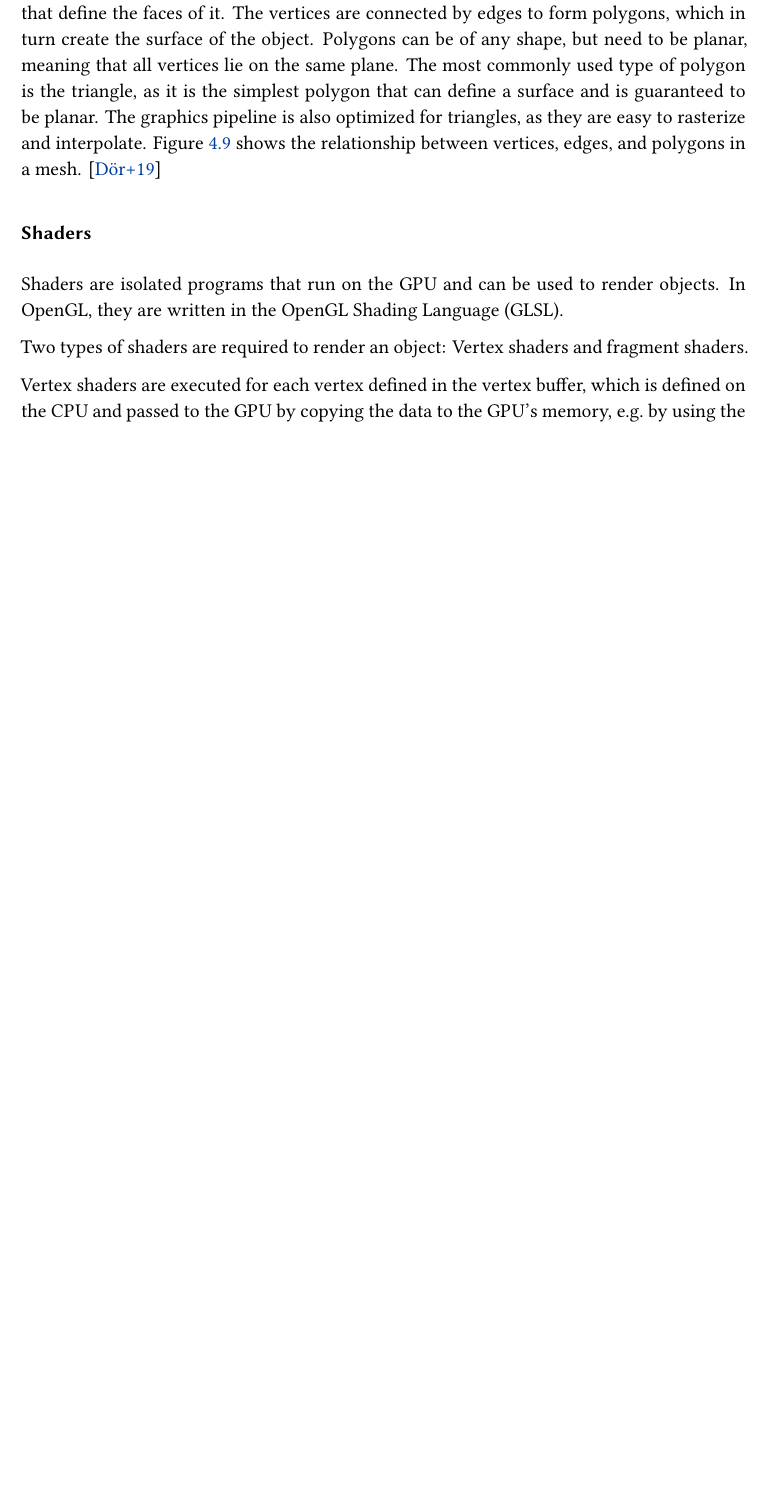
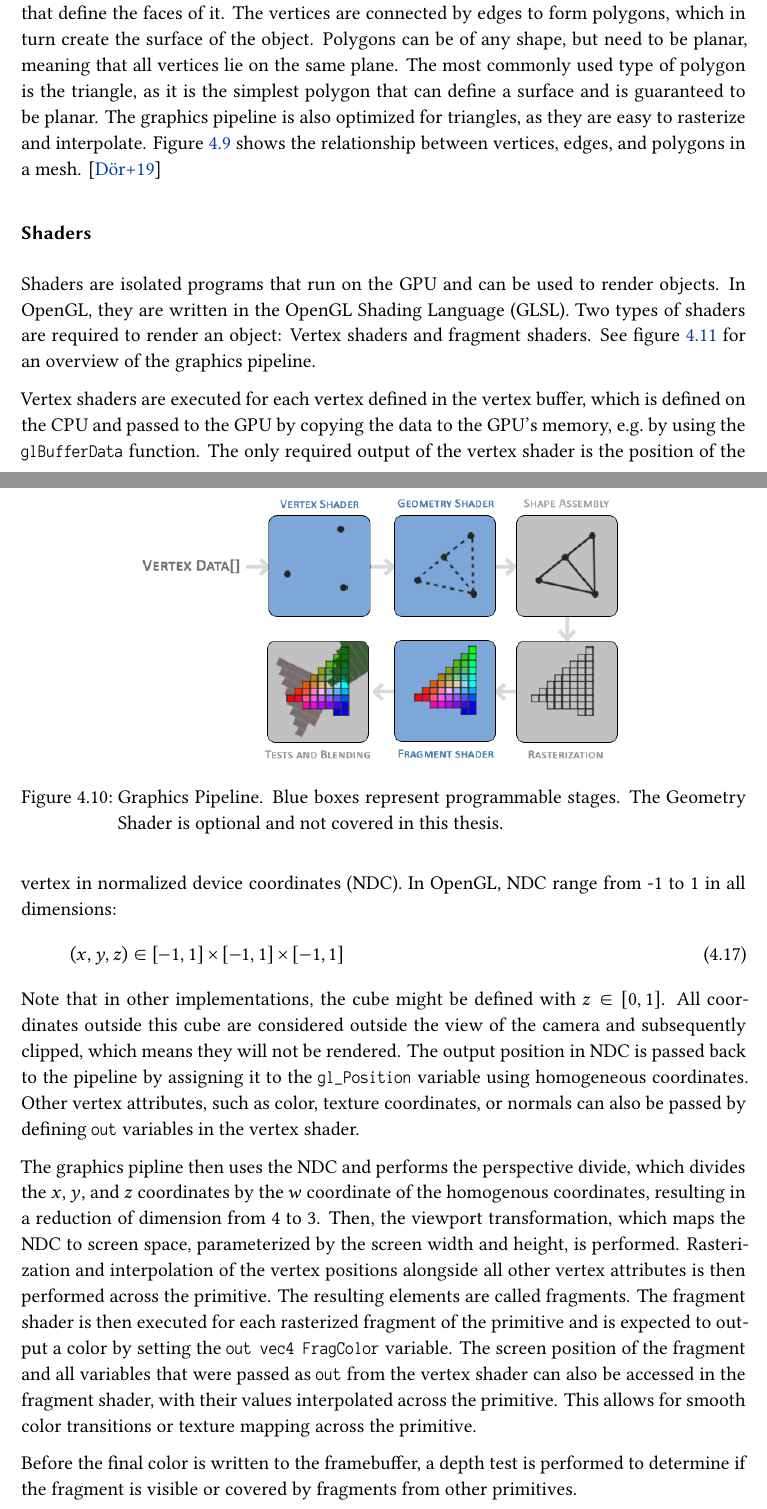
Before and after one commit to hugoppp-uni/BA, a LaTeX thesis (ba/ba.tex, which reads ba/chapters/4_solution_details.tex): part of page 26 of 37 before the commit and two parts of pages 26 and 27 of 38 after it, the two joined at a grey line, cut so that both start at the same text, the shorter picture padded with empty space. Compiled offline with XeLaTeX; a missing font is replaced by an installed copy or a similar font.

Commit message:
Shaders v2

```diff
--- a/ba/chapters/4_solution_details.tex
+++ b/ba/chapters/4_solution_details.tex
@@ -599,13 +599,53 @@ Figure~\ref{fig:mesh-overview} shows the relationship between vertices, edges, a
 %which is applied by OpenGL automatically based on the viewport settings provided via the \texttt{glViewport} function.
 
 \subsubsection{Shaders}\label{subsec:shaders}
+
 Shaders are isolated programs that run on the GPU and can be used to render objects.
 In OpenGL, they are written in the OpenGL Shading Language (GLSL).
-
 Two types of shaders are required to render an object: Vertex shaders and fragment shaders.
+See figure~\ref{fig:graphics-pipeline} for an overview of the graphics pipeline.
+\begin{figure}[h!]
+    \centering
+    \includegraphics[width=0.70\textwidth]{images/graphics-pipeline}
+    \caption{Graphics Pipeline. Blue boxes represent programmable stages. The Geometry Shader is optional and not covered in this thesis.}
+    \label{fig:graphics-pipeline}
+\end{figure}
 
 Vertex shaders are executed for each vertex defined in the vertex buffer, which is defined on the CPU and
 passed to the GPU by copying the data to the GPU's memory, e.g.\ by using the \texttt{glBufferData} function.
+The only required output of the vertex shader is the position of the vertex in normalized device coordinates (NDC).
+In OpenGL, NDC range from -1 to 1 in all dimensions:
+\begin{equation}
+    (x, y, z) \in [-1, 1] \times [-1, 1] \times [-1, 1]
+\end{equation}
+Note that in other implementations, the cube might be defined with $z \in [0, 1]$.
+All coordinates outside this cube are considered outside the view of the camera and subsequently clipped,
+which means they will not be rendered.
+The output position in NDC is passed back to the pipeline by assigning it to the \texttt{gl\_Position}
+variable using homogeneous coordinates.
+Other vertex attributes, such as color, texture coordinates, or normals
+can also be passed by defining \texttt{out} variables in the vertex shader.
+
+The graphics pipline then uses the NDC and performs the perspective divide,
+which divides the $x$, $y$, and $z$ coordinates by the $w$ coordinate of the homogenous coordinates,
+resulting in a reduction of dimension from 4 to 3.
+Then, the viewport transformation, which maps the NDC to screen space,
+parameterized by the screen width and height, is performed.
+Rasterization and interpolation of the vertex positions alongside all other vertex attributes
+is then performed across the primitive.
+The resulting elements are called fragments.
+The fragment shader is then executed for each rasterized fragment of the primitive and is expected to
+output a color by setting the \texttt{out vec4 FragColor} variable.
+The screen position of the fragment and all variables that were passed as \texttt{out} from the
+vertex shader can also be accessed in the fragment shader, with their values interpolated across the primitive.
+This allows for smooth color transitions or texture mapping across the primitive.
+
+Before the final color is written to the framebuffer,
+a depth test is performed to determine if the fragment is visible or covered by fragments from other primitives.
+
+
+\subsubsection{Perspective Projection in OpenGL}
+
 A vertex shader can be used to transform the vertices from model space to screen space using the
 model, view, and projection matrices.
 To achieve this, the Model-View-Projection matrix (MVP) matrix can be passed as a \textit{uniform} to the vertex shader,
```
